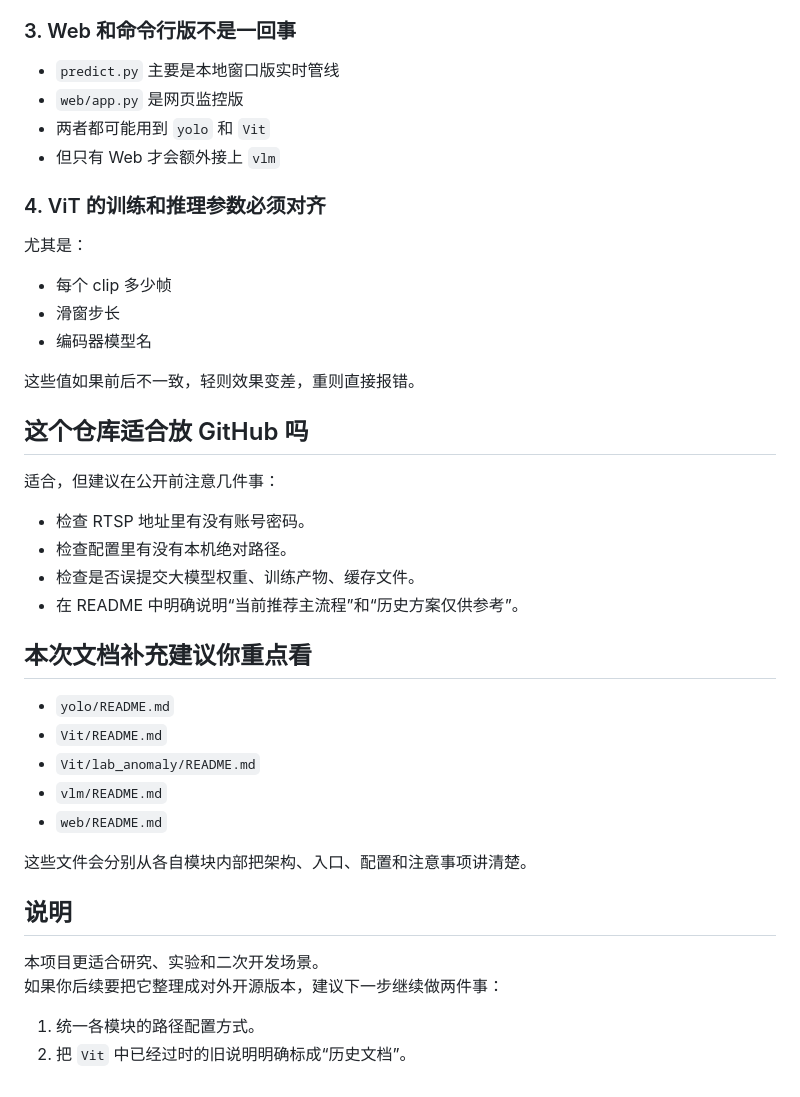
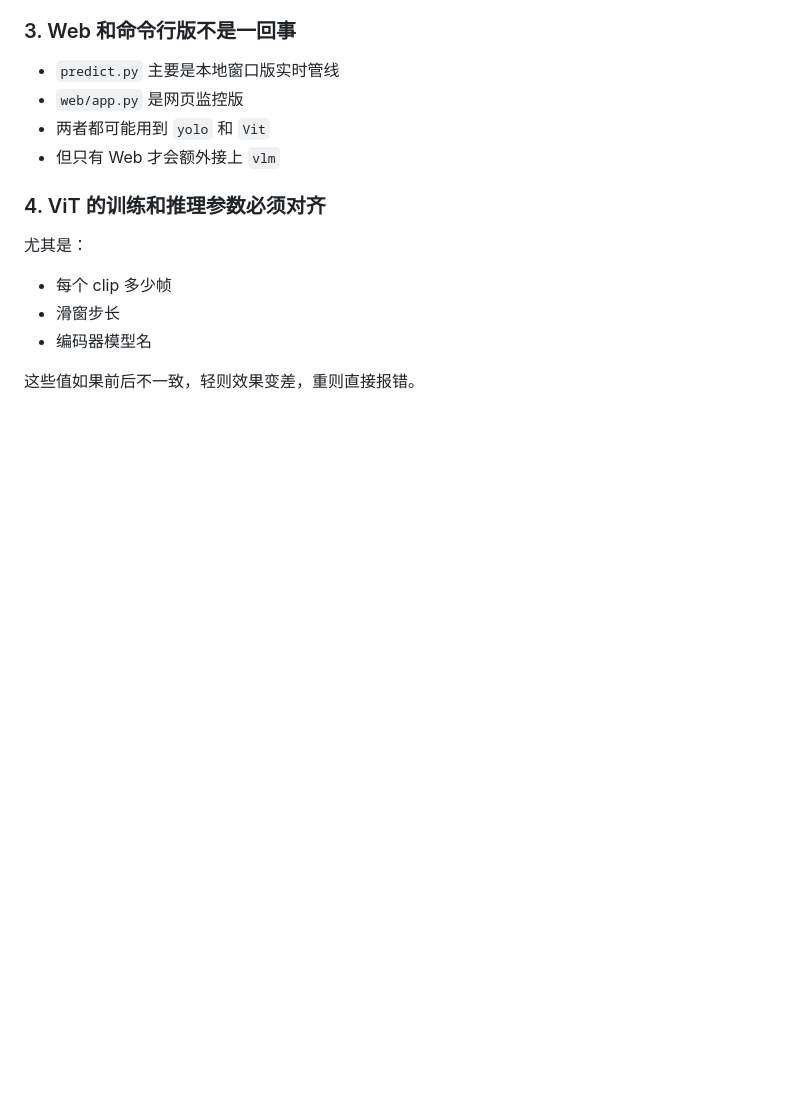
Before and after one commit to fingercd/SafeCommunity-AI, a Markdown page: README.md, the part around the change. GitHub-like rendering; blank space fills up the shorter version.

```diff
--- a/README.md
+++ b/README.md
@@ -356,30 +356,3 @@ moniter/
 - 编码器模型名
 
 这些值如果前后不一致，轻则效果变差，重则直接报错。
-
-## 这个仓库适合放 GitHub 吗
-
-适合，但建议在公开前注意几件事：
-
-- 检查 RTSP 地址里有没有账号密码。
-- 检查配置里有没有本机绝对路径。
-- 检查是否误提交大模型权重、训练产物、缓存文件。
-- 在 README 中明确说明“当前推荐主流程”和“历史方案仅供参考”。
-
-## 本次文档补充建议你重点看
-
-- `yolo/README.md`
-- `Vit/README.md`
-- `Vit/lab_anomaly/README.md`
-- `vlm/README.md`
-- `web/README.md`
-
-这些文件会分别从各自模块内部把架构、入口、配置和注意事项讲清楚。
-
-## 说明
-
-本项目更适合研究、实验和二次开发场景。
-如果你后续要把它整理成对外开源版本，建议下一步继续做两件事：
-
-1. 统一各模块的路径配置方式。
-2. 把 `Vit` 中已经过时的旧说明明确标成“历史文档”。
```
